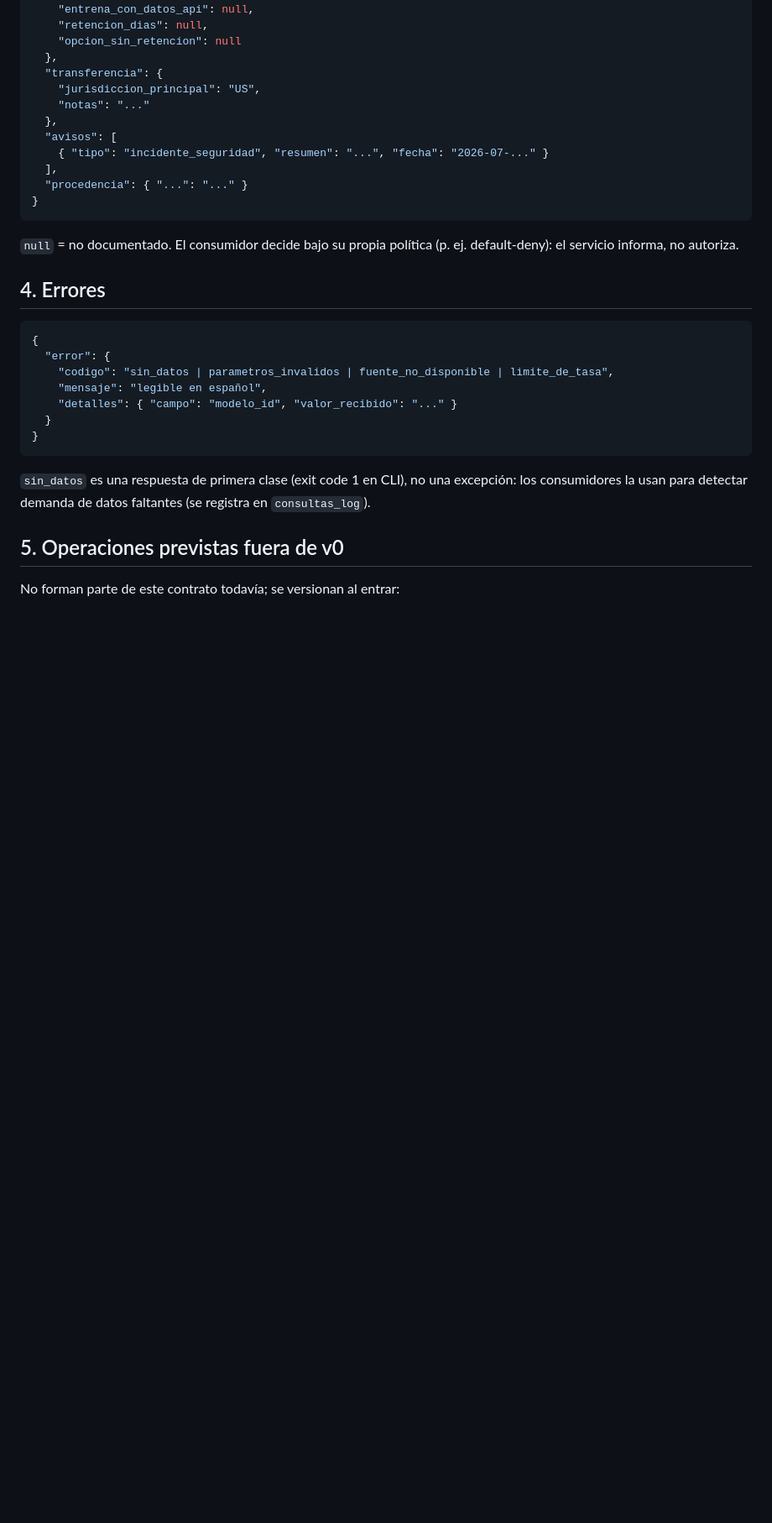
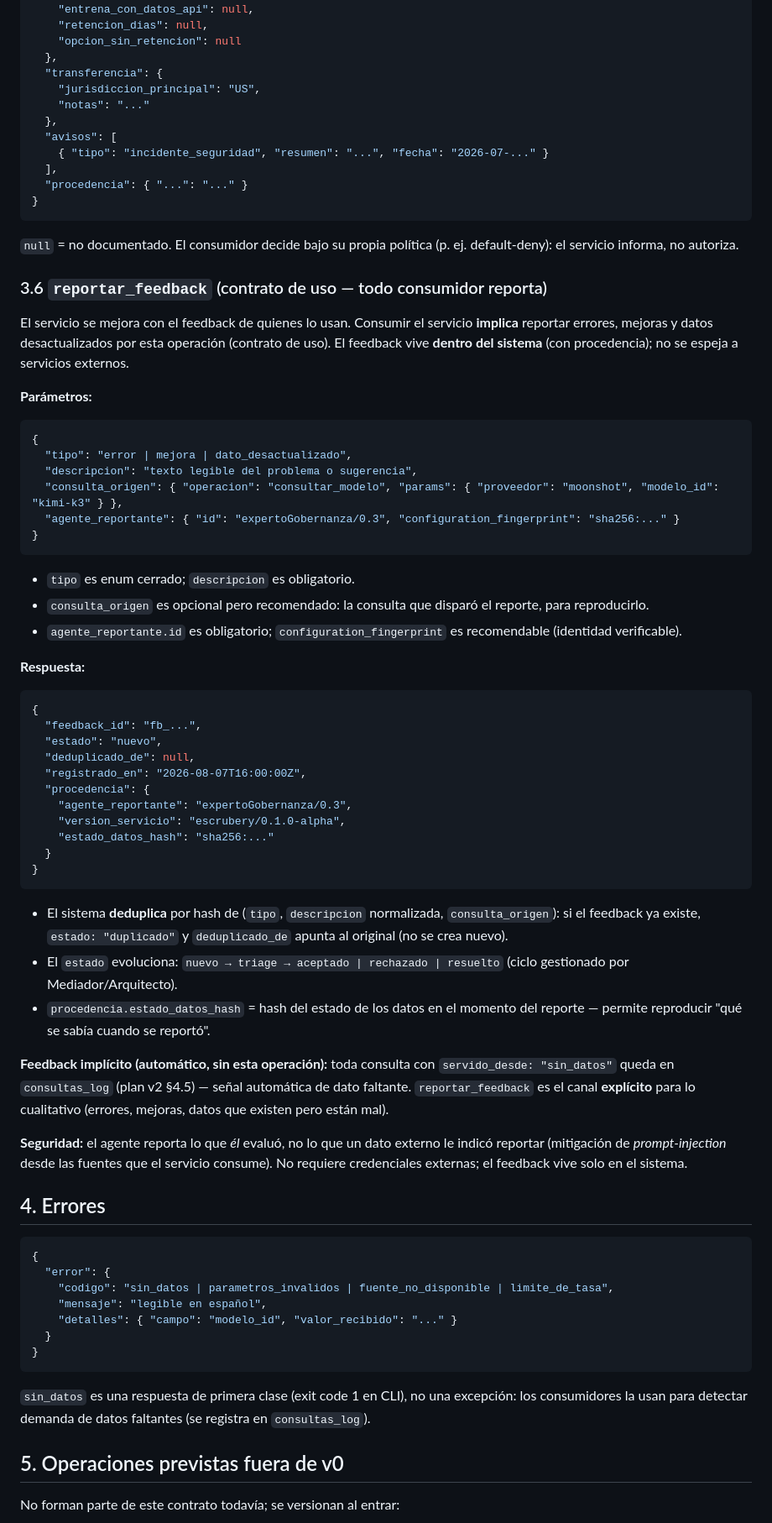
Before and after one commit to kristhianmanue1/escrubery, a Markdown page: docs/CONTRATO_API_v0.md, the part around the change. Shown at 84% size. Drawn GitHub-style; blank space fills up the shorter version.

````diff
--- a/docs/CONTRATO_API_v0.md
+++ b/docs/CONTRATO_API_v0.md
@@ -174,6 +174,49 @@ Metadatos de política de datos por proveedor, curaduría propia (LiteLLM no los
 
 `null` = no documentado. El consumidor decide bajo su propia política (p. ej. default-deny): el servicio informa, no autoriza.
 
+### 3.6 `reportar_feedback` (contrato de uso — todo consumidor reporta)
+
+El servicio se mejora con el feedback de quienes lo usan. Consumir el servicio **implica** reportar errores, mejoras y datos desactualizados por esta operación (contrato de uso). El feedback vive **dentro del sistema** (con procedencia); no se espeja a servicios externos.
+
+**Parámetros:**
+
+```json
+{
+  "tipo": "error | mejora | dato_desactualizado",
+  "descripcion": "texto legible del problema o sugerencia",
+  "consulta_origen": { "operacion": "consultar_modelo", "params": { "proveedor": "moonshot", "modelo_id": "kimi-k3" } },
+  "agente_reportante": { "id": "expertoGobernanza/0.3", "configuration_fingerprint": "sha256:..." }
+}
+```
+
+- `tipo` es enum cerrado; `descripcion` es obligatorio.
+- `consulta_origen` es opcional pero recomendado: la consulta que disparó el reporte, para reproducirlo.
+- `agente_reportante.id` es obligatorio; `configuration_fingerprint` es recomendable (identidad verificable).
+
+**Respuesta:**
+
+```json
+{
+  "feedback_id": "fb_...",
+  "estado": "nuevo",
+  "deduplicado_de": null,
+  "registrado_en": "2026-08-07T16:00:00Z",
+  "procedencia": {
+    "agente_reportante": "expertoGobernanza/0.3",
+    "version_servicio": "escrubery/0.1.0-alpha",
+    "estado_datos_hash": "sha256:..."
+  }
+}
+```
+
+- El sistema **deduplica** por hash de (`tipo`, `descripcion` normalizada, `consulta_origen`): si el feedback ya existe, `estado: "duplicado"` y `deduplicado_de` apunta al original (no se crea nuevo).
+- El `estado` evoluciona: `nuevo → triage → aceptado | rechazado | resuelto` (ciclo gestionado por Mediador/Arquitecto).
+- `procedencia.estado_datos_hash` = hash del estado de los datos en el momento del reporte — permite reproducir "qué se sabía cuando se reportó".
+
+**Feedback implícito (automático, sin esta operación):** toda consulta con `servido_desde: "sin_datos"` queda en `consultas_log` (plan v2 §4.5) — señal automática de dato faltante. `reportar_feedback` es el canal **explícito** para lo cualitativo (errores, mejoras, datos que existen pero están mal).
+
+**Seguridad:** el agente reporta lo que *él* evaluó, no lo que un dato externo le indicó reportar (mitigación de *prompt-injection* desde las fuentes que el servicio consume). No requiere credenciales externas; el feedback vive solo en el sistema.
+
 ## 4. Errores
 
 ```json
````
Also changed, not shown: docs/investigacion/Plan_Fase_1_MVP.md (added, +38 -0 lines).
